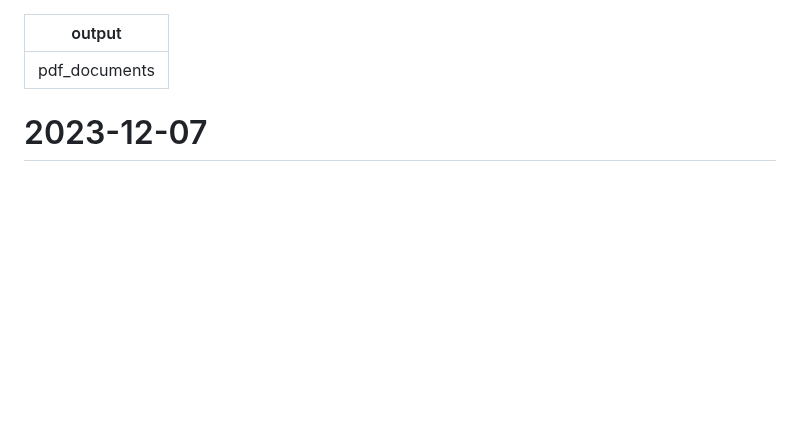
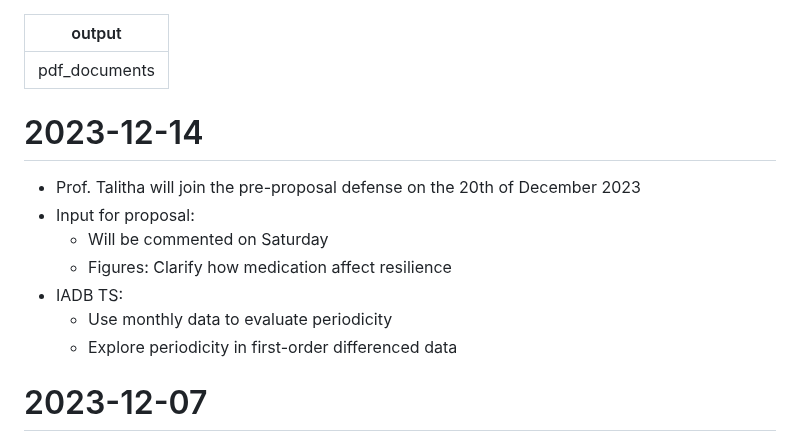
Before and after one commit to namakala/journey-log, a Markdown page: task.md, the part around the change. Drawn GitHub-style; blank space fills up the shorter version.

Commit message:
Update discussion with Prof. Talitha

```diff
--- a/task.md
+++ b/task.md
@@ -1,6 +1,16 @@
 ---
 output: pdf_documents
 ---
+
+# 2023-12-14
+
+- Prof. Talitha will join the pre-proposal defense on the 20th of December 2023
+- Input for proposal:
+  - Will be commented on Saturday
+  - Figures: Clarify how medication affect resilience
+- IADB TS:
+  - Use monthly data to evaluate periodicity
+  - Explore periodicity in first-order differenced data
 
 # 2023-12-07
 
```
